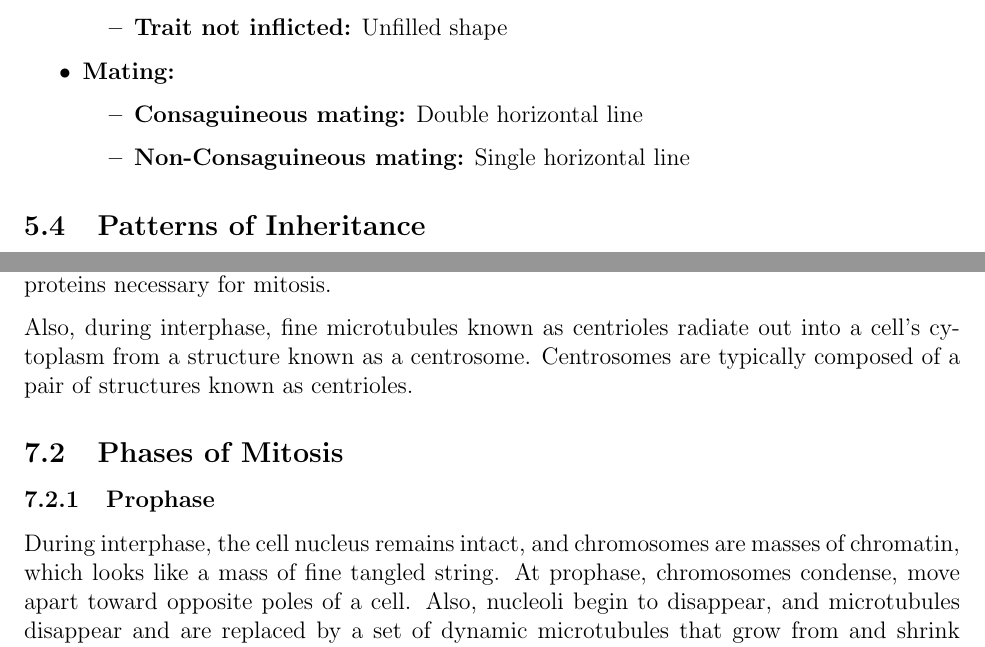
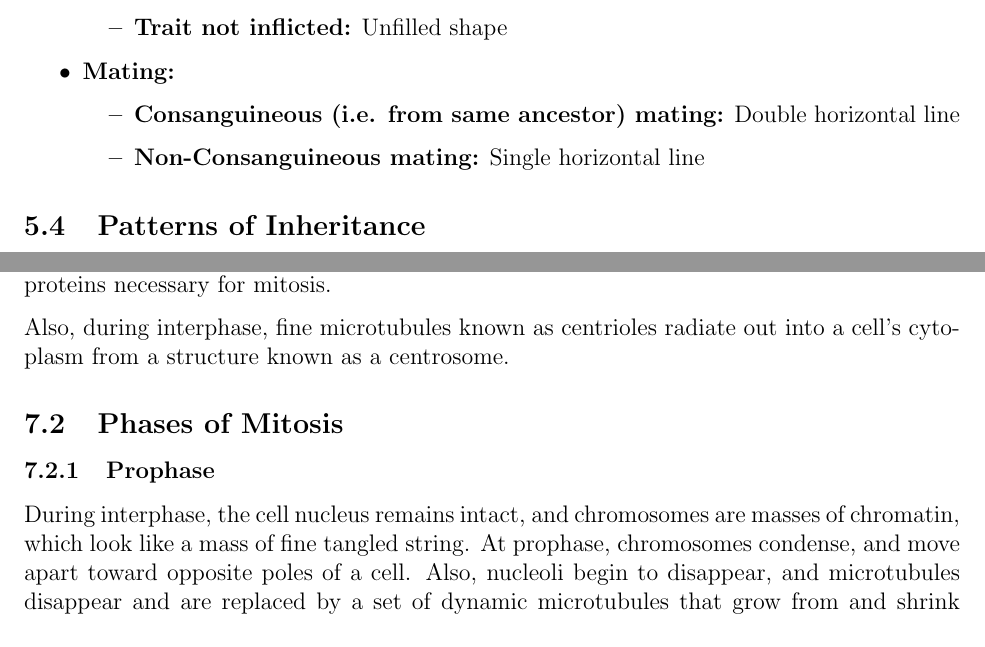
Before and after one commit to m-socha/BIOL-239-Notes, a LaTeX document (notes.tex): two parts of pages 13 and 15 of 31, joined at a grey line, cut so that both start at the same text. Compiled offline with pdfLaTeX.

Commit message:
More corrections from proofreading.

```diff
--- a/notes.tex
+++ b/notes.tex
@@ -238,8 +238,8 @@
 
         \item \textbf{Mating:}
           \begin{itemize}
-            \item \textbf{Consaguineous mating:} Double horizontal line
-            \item \textbf{Non-Consaguineous mating:} Single horizontal line
+            \item \textbf{Consanguineous (i.e. from same ancestor) mating:} Double horizontal line
+            \item \textbf{Non-Consanguineous mating:} Single horizontal line
           \end{itemize}
       \end{itemize}
 
@@ -290,14 +290,13 @@
       \subsubsection{G2}
         During G2, the cell may grow, though typically less than during G1. The cell also synthesized proteins necessary for mitosis.
 
-      Also, during interphase, fine microtubules known as centrioles radiate out into a cell's cytoplasm from a structure known as a centrosome. Centrosomes are
-      typically composed of a pair of structures known as centrioles.
+      Also, during interphase, fine microtubules known as centrioles radiate out into a cell's cytoplasm from a structure known as a centrosome.
 
     \subsection{Phases of Mitosis}
 
       \subsubsection{Prophase}
-        During interphase, the cell nucleus remains intact, and chromosomes are masses of chromatin, which looks like a mass of fine tangled string. At prophase,
-        chromosomes condense, move apart toward opposite poles of a cell. Also, nucleoli begin to disappear, and microtubules disappear and are replaced by a
+        During interphase, the cell nucleus remains intact, and chromosomes are masses of chromatin, which look like a mass of fine tangled string. At prophase,
+        chromosomes condense, and move apart toward opposite poles of a cell. Also, nucleoli begin to disappear, and microtubules disappear and are replaced by a
         set of dynamic microtubules that grow from and shrink toward their centrosomal organizing centers. The centrosomes also move apart to opposite poles of the
         cell.
 
```
Also changed, not shown: notes.pdf, notes.tex (14 more changed lines).
